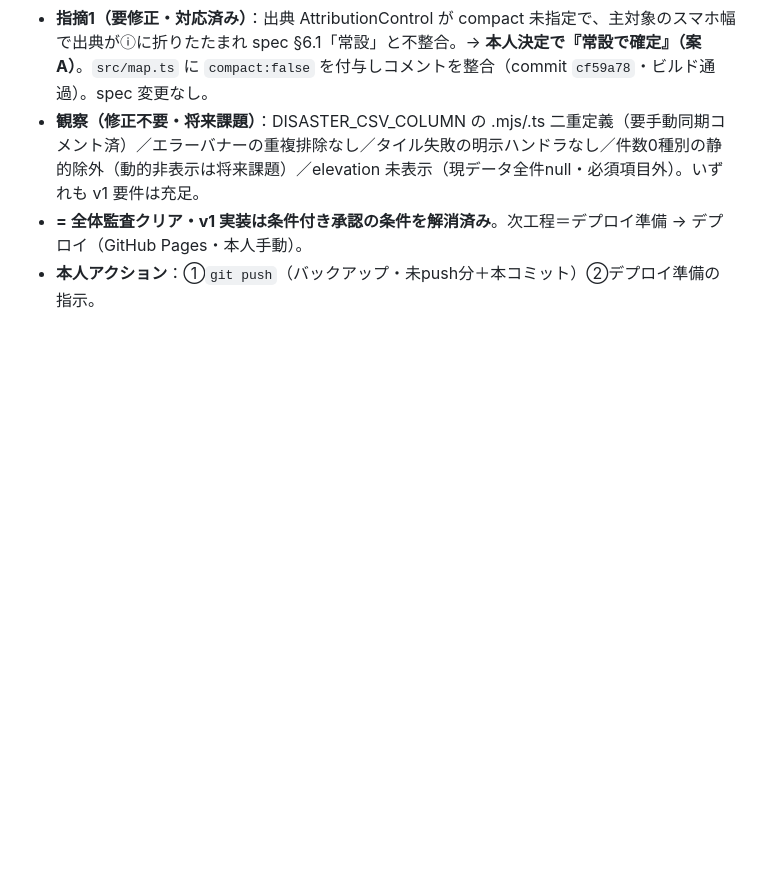
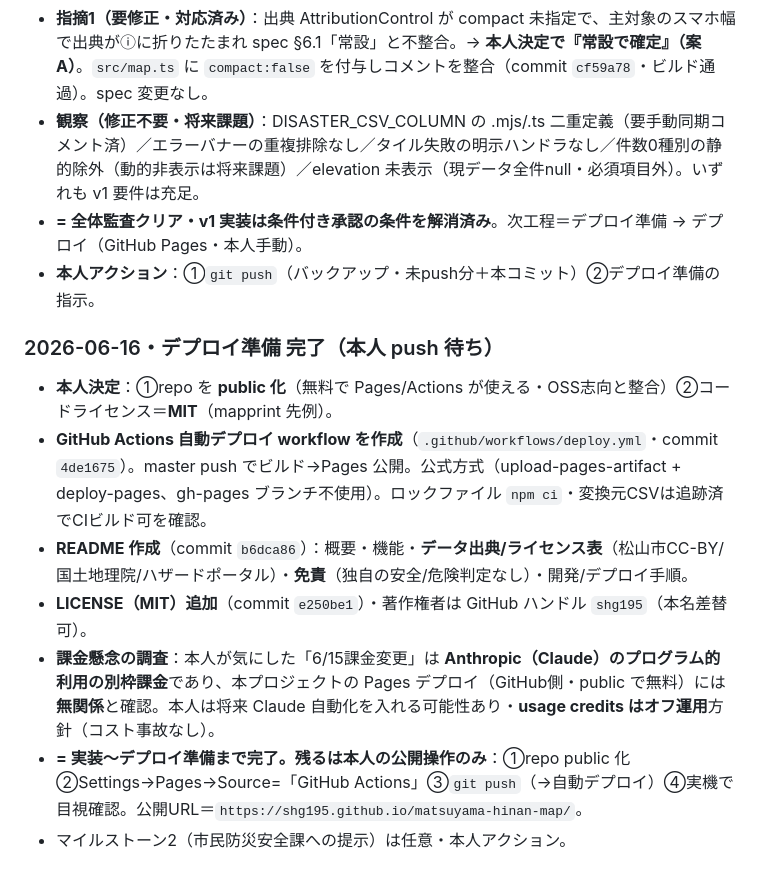
Before and after one commit to shg195/matsuyama-hinan-map, a Markdown page: 上流からの指示.md, the part around the change. Rendered like a GitHub page; blank space fills up the shorter version.

Commit message:
docs: デプロイ準備完了の対応状況を追記（closeout・本人push待ち）
Co-Authored-By: Claude Opus 4.8 (1M context) <noreply@anthropic.com>

```diff
--- a/上流からの指示.md
+++ b/上流からの指示.md
@@ -97,3 +97,12 @@
 - **観察（修正不要・将来課題）**：DISASTER_CSV_COLUMN の .mjs/.ts 二重定義（要手動同期コメント済）／エラーバナーの重複排除なし／タイル失敗の明示ハンドラなし／件数0種別の静的除外（動的非表示は将来課題）／elevation 未表示（現データ全件null・必須項目外）。いずれも v1 要件は充足。
 - **= 全体監査クリア・v1 実装は条件付き承認の条件を解消済み**。次工程＝デプロイ準備 → デプロイ（GitHub Pages・本人手動）。
 - **本人アクション**：①`git push`（バックアップ・未push分＋本コミット）②デプロイ準備の指示。
+
+### 2026-06-16・デプロイ準備 完了（本人 push 待ち）
+- **本人決定**：①repo を **public 化**（無料で Pages/Actions が使える・OSS志向と整合）②コードライセンス＝**MIT**（mapprint 先例）。
+- **GitHub Actions 自動デプロイ workflow を作成**（`.github/workflows/deploy.yml`・commit `4de1675`）。master push でビルド→Pages 公開。公式方式（upload-pages-artifact + deploy-pages、gh-pages ブランチ不使用）。ロックファイル `npm ci`・変換元CSVは追跡済でCIビルド可を確認。
+- **README 作成**（commit `b6dca86`）：概要・機能・**データ出典/ライセンス表**（松山市CC-BY/国土地理院/ハザードポータル）・**免責**（独自の安全/危険判定なし）・開発/デプロイ手順。
+- **LICENSE（MIT）追加**（commit `e250be1`）・著作権者は GitHub ハンドル `shg195`（本名差替可）。
+- **課金懸念の調査**：本人が気にした「6/15課金変更」は **Anthropic（Claude）のプログラム的利用の別枠課金**であり、本プロジェクトの Pages デプロイ（GitHub側・public で無料）には**無関係**と確認。本人は将来 Claude 自動化を入れる可能性あり・**usage credits はオフ運用**方針（コスト事故なし）。
+- **= 実装〜デプロイ準備まで完了。残るは本人の公開操作のみ**：①repo public 化 ②Settings→Pages→Source=「GitHub Actions」③`git push`（→自動デプロイ）④実機で目視確認。公開URL＝`https://shg195.github.io/matsuyama-hinan-map/`。
+- マイルストーン2（市民防災安全課への提示）は任意・本人アクション。
```
